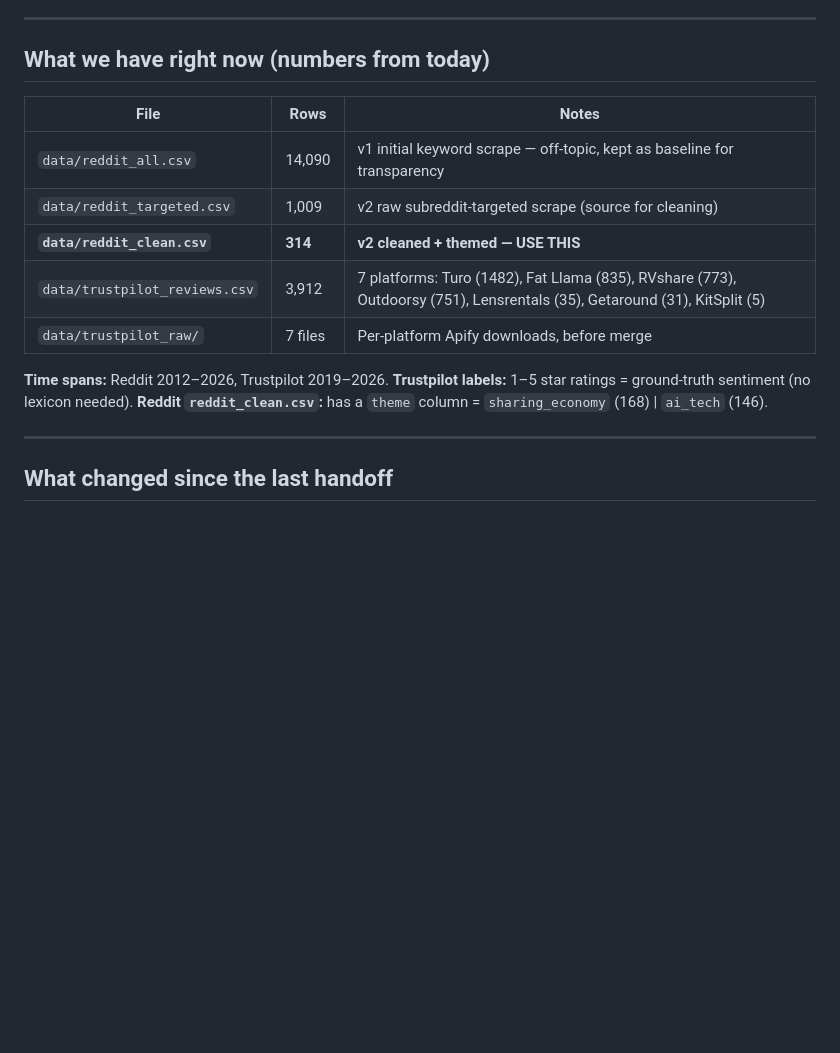
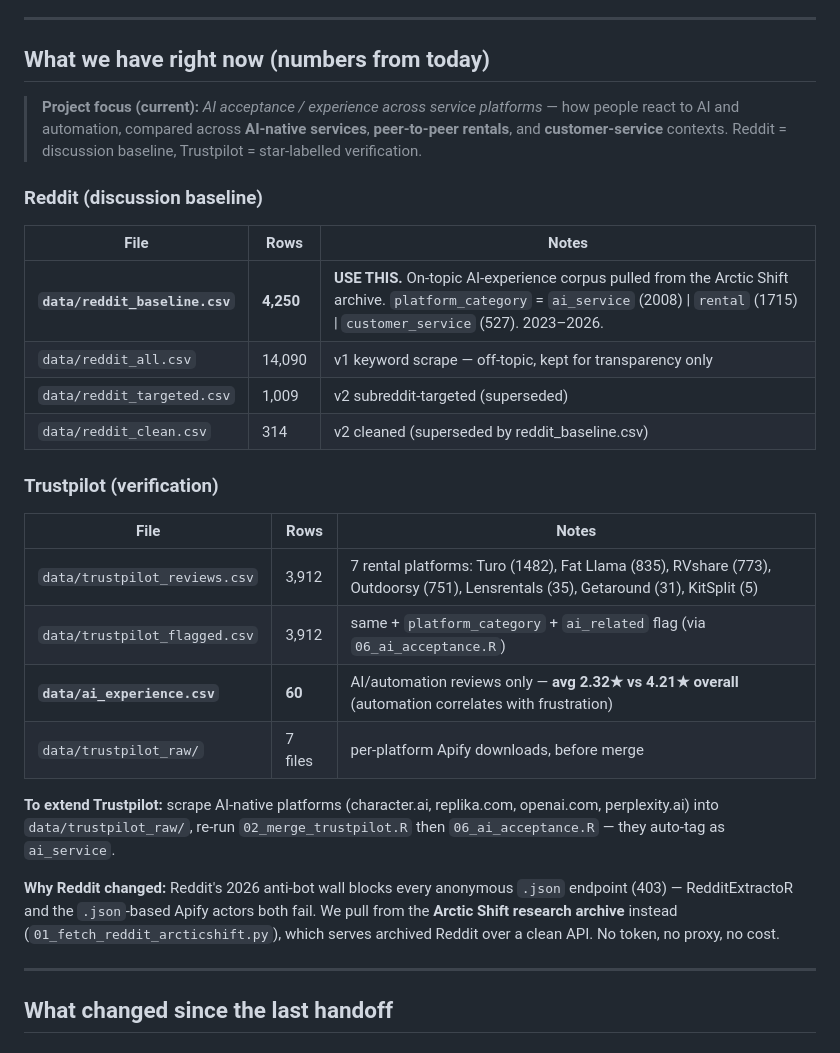
Before and after one commit to tyomachkaa/ai-acceptance-sharing-economy, a Markdown page: HANDOFF.md, the part around the change. Drawn GitHub-style; blank space fills up the shorter version.

Commit message:
HANDOFF: register Reddit baseline + AI-acceptance refocus
Co-Authored-By: Claude Opus 4.7 <noreply@anthropic.com>

```diff
--- a/HANDOFF.md
+++ b/HANDOFF.md
@@ -18,17 +18,29 @@ This is the short internal status note. The full overview for outsiders lives in
 
 ## What we have right now (numbers from today)
 
+> **Project focus (current):** *AI acceptance / experience across service platforms* — how people react to AI and automation, compared across **AI-native services**, **peer-to-peer rentals**, and **customer-service** contexts. Reddit = discussion baseline, Trustpilot = star-labelled verification.
+
+### Reddit (discussion baseline)
+
 | File | Rows | Notes |
 |---|---|---|
-| `data/reddit_all.csv` | 14,090 | v1 initial keyword scrape — off-topic, kept as baseline for transparency |
-| `data/reddit_targeted.csv` | 1,009 | v2 raw subreddit-targeted scrape (source for cleaning) |
-| **`data/reddit_clean.csv`** | **314** | **v2 cleaned + themed — USE THIS** |
-| `data/trustpilot_reviews.csv` | 3,912 | 7 platforms: Turo (1482), Fat Llama (835), RVshare (773), Outdoorsy (751), Lensrentals (35), Getaround (31), KitSplit (5) |
-| `data/trustpilot_raw/` | 7 files | Per-platform Apify downloads, before merge |
+| **`data/reddit_baseline.csv`** | **4,250** | **USE THIS.** On-topic AI-experience corpus pulled from the Arctic Shift archive. `platform_category` = `ai_service` (2008) \| `rental` (1715) \| `customer_service` (527). 2023–2026. |
+| `data/reddit_all.csv` | 14,090 | v1 keyword scrape — off-topic, kept for transparency only |
+| `data/reddit_targeted.csv` | 1,009 | v2 subreddit-targeted (superseded) |
+| `data/reddit_clean.csv` | 314 | v2 cleaned (superseded by reddit_baseline.csv) |
 
-**Time spans:** Reddit 2012–2026, Trustpilot 2019–2026.
-**Trustpilot labels:** 1–5 star ratings = ground-truth sentiment (no lexicon needed).
-**Reddit `reddit_clean.csv`:** has a `theme` column = `sharing_economy` (168) | `ai_tech` (146).
+### Trustpilot (verification)
+
+| File | Rows | Notes |
+|---|---|---|
+| `data/trustpilot_reviews.csv` | 3,912 | 7 rental platforms: Turo (1482), Fat Llama (835), RVshare (773), Outdoorsy (751), Lensrentals (35), Getaround (31), KitSplit (5) |
+| `data/trustpilot_flagged.csv` | 3,912 | same + `platform_category` + `ai_related` flag (via `06_ai_acceptance.R`) |
+| **`data/ai_experience.csv`** | **60** | AI/automation reviews only — **avg 2.32★ vs 4.21★ overall** (automation correlates with frustration) |
+| `data/trustpilot_raw/` | 7 files | per-platform Apify downloads, before merge |
+
+**To extend Trustpilot:** scrape AI-native platforms (character.ai, replika.com, openai.com, perplexity.ai) into `data/trustpilot_raw/`, re-run `02_merge_trustpilot.R` then `06_ai_acceptance.R` — they auto-tag as `ai_service`.
+
+**Why Reddit changed:** Reddit's 2026 anti-bot wall blocks every anonymous `.json` endpoint (403) — RedditExtractoR and the `.json`-based Apify actors both fail. We pull from the **Arctic Shift research archive** instead (`01_fetch_reddit_arcticshift.py`), which serves archived Reddit over a clean API. No token, no proxy, no cost.
 
 ---
 
```
